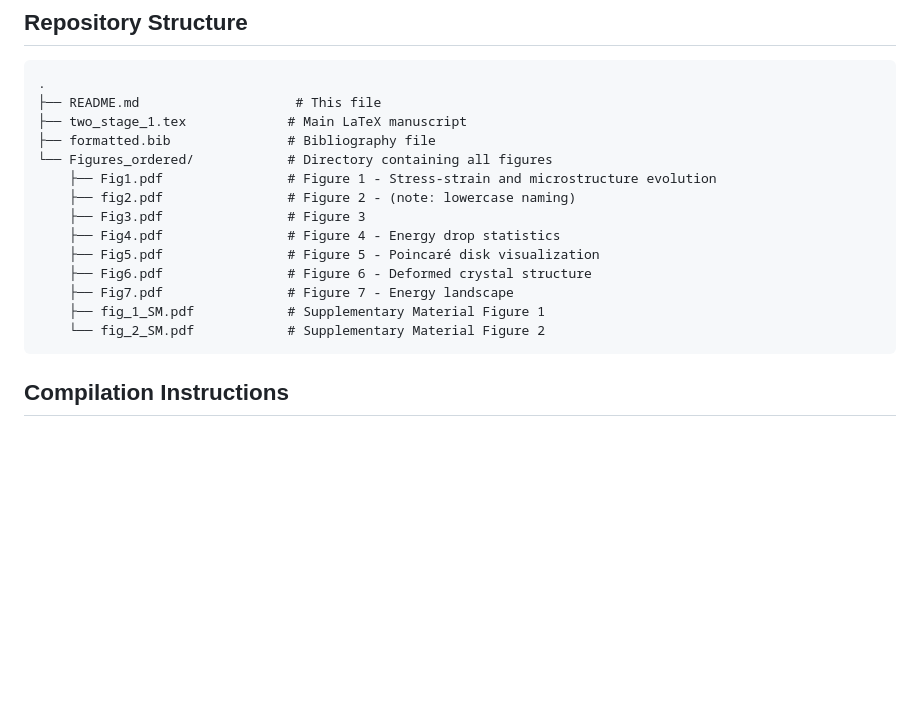
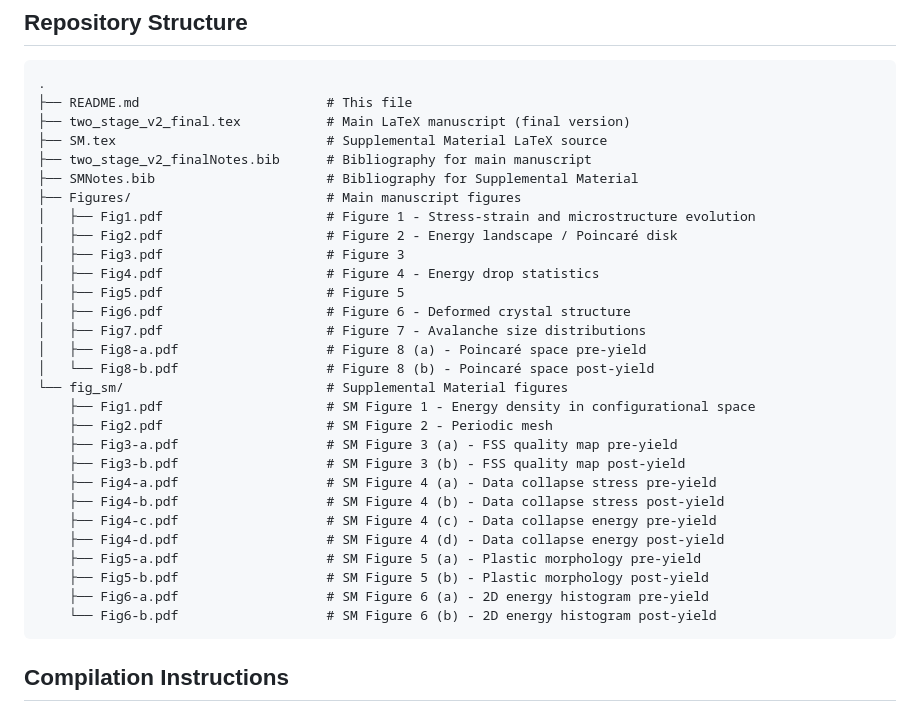
Before and after one commit to cnrs-oguzumut/two_stage_yielding_MTM, a Markdown page: README.md, the part around the change. Rendered like a GitHub page; blank space fills up the shorter version.

Commit message:
Update README repository structure to reflect current tracked files

````diff
--- a/README.md
+++ b/README.md
@@ -25,19 +25,34 @@ The research bridges the gap between crystal plasticity and glass physics throug
 
 ```
 .
-├── README.md                    # This file
-├── two_stage_1.tex             # Main LaTeX manuscript
-├── formatted.bib               # Bibliography file
-└── Figures_ordered/            # Directory containing all figures
-    ├── Fig1.pdf                # Figure 1 - Stress-strain and microstructure evolution
-    ├── fig2.pdf                # Figure 2 - (note: lowercase naming)
-    ├── Fig3.pdf                # Figure 3
-    ├── Fig4.pdf                # Figure 4 - Energy drop statistics
-    ├── Fig5.pdf                # Figure 5 - Poincaré disk visualization
-    ├── Fig6.pdf                # Figure 6 - Deformed crystal structure
-    ├── Fig7.pdf                # Figure 7 - Energy landscape
-    ├── fig_1_SM.pdf            # Supplementary Material Figure 1
-    └── fig_2_SM.pdf            # Supplementary Material Figure 2
+├── README.md                        # This file
+├── two_stage_v2_final.tex           # Main LaTeX manuscript (final version)
+├── SM.tex                           # Supplemental Material LaTeX source
+├── two_stage_v2_finalNotes.bib      # Bibliography for main manuscript
+├── SMNotes.bib                      # Bibliography for Supplemental Material
+├── Figures/                         # Main manuscript figures
+│   ├── Fig1.pdf                     # Figure 1 - Stress-strain and microstructure evolution
+│   ├── Fig2.pdf                     # Figure 2 - Energy landscape / Poincaré disk
+│   ├── Fig3.pdf                     # Figure 3
+│   ├── Fig4.pdf                     # Figure 4 - Energy drop statistics
+│   ├── Fig5.pdf                     # Figure 5
+│   ├── Fig6.pdf                     # Figure 6 - Deformed crystal structure
+│   ├── Fig7.pdf                     # Figure 7 - Avalanche size distributions
+│   ├── Fig8-a.pdf                   # Figure 8 (a) - Poincaré space pre-yield
+│   └── Fig8-b.pdf                   # Figure 8 (b) - Poincaré space post-yield
+└── fig_sm/                          # Supplemental Material figures
+    ├── Fig1.pdf                     # SM Figure 1 - Energy density in configurational space
+    ├── Fig2.pdf                     # SM Figure 2 - Periodic mesh
+    ├── Fig3-a.pdf                   # SM Figure 3 (a) - FSS quality map pre-yield
+    ├── Fig3-b.pdf                   # SM Figure 3 (b) - FSS quality map post-yield
+    ├── Fig4-a.pdf                   # SM Figure 4 (a) - Data collapse stress pre-yield
+    ├── Fig4-b.pdf                   # SM Figure 4 (b) - Data collapse stress post-yield
+    ├── Fig4-c.pdf                   # SM Figure 4 (c) - Data collapse energy pre-yield
+    ├── Fig4-d.pdf                   # SM Figure 4 (d) - Data collapse energy post-yield
+    ├── Fig5-a.pdf                   # SM Figure 5 (a) - Plastic morphology pre-yield
+    ├── Fig5-b.pdf                   # SM Figure 5 (b) - Plastic morphology post-yield
+    ├── Fig6-a.pdf                   # SM Figure 6 (a) - 2D energy histogram pre-yield
+    └── Fig6-b.pdf                   # SM Figure 6 (b) - 2D energy histogram post-yield
 ```
 
 ## Compilation Instructions
````
